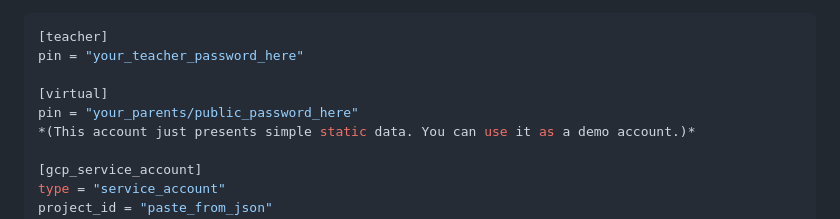
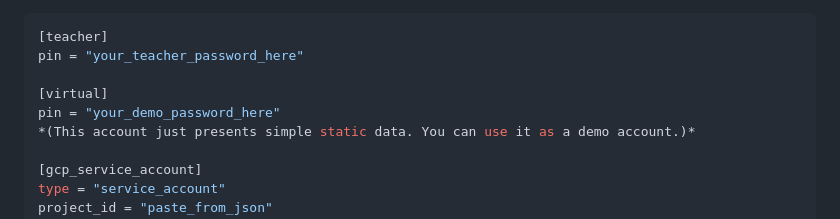
Before and after one commit to Tzu-Hsiu/School_Score_Portal, a Markdown page: README.md, the part around the change. Drawn GitHub-style.

```diff
--- a/README.md
+++ b/README.md
@@ -58,7 +58,7 @@ If you are a teacher with no programming background, don't worry! You can set up
 pin = "your_teacher_password_here"
 
 [virtual]
-pin = "your_parents/public_password_here"
+pin = "your_demo_password_here"
 *(This account just presents simple static data. You can use it as a demo account.)*
 
 [gcp_service_account]
```
